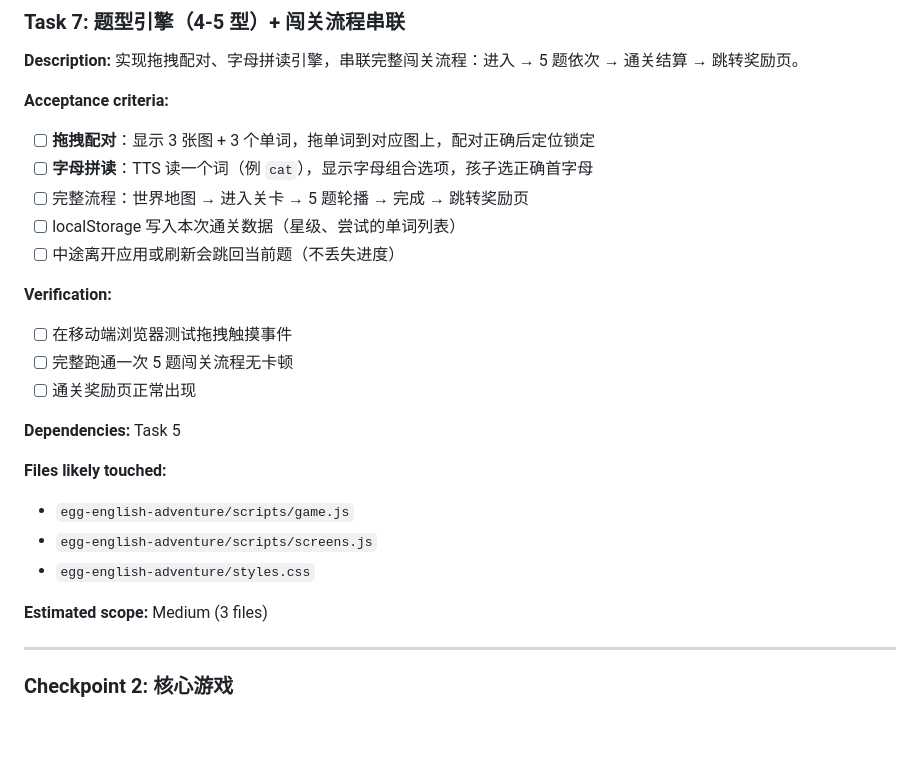
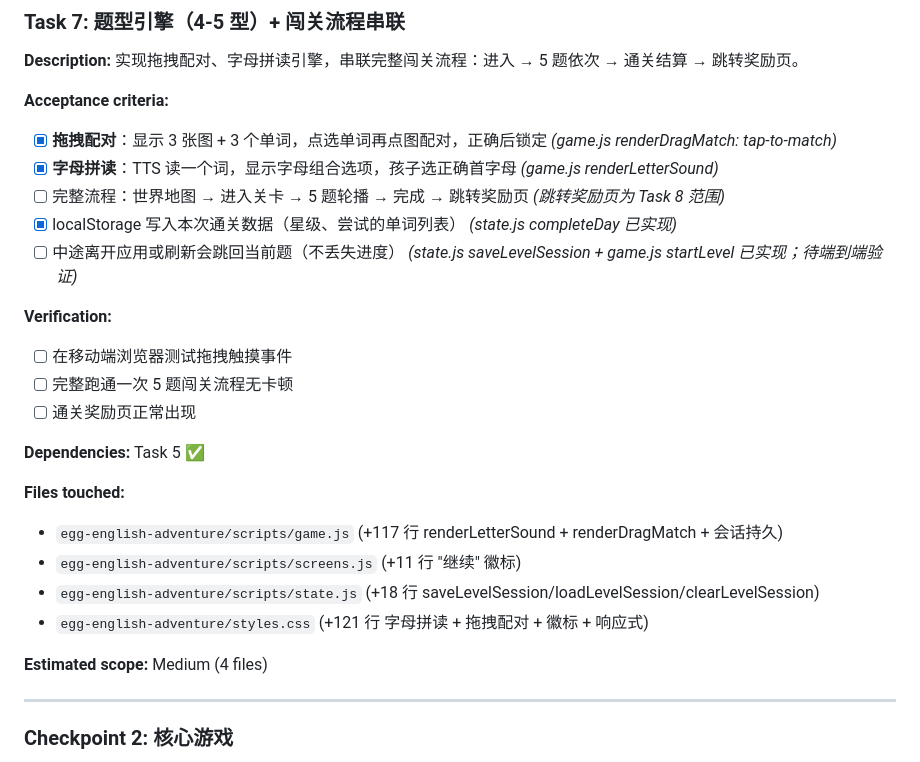
Before and after one commit to joagee/three-grade, a Markdown page: tasks/todo.md, the part around the change. GitHub-like rendering; blank space fills up the shorter version.

Commit message:
docs: mark Task 7 implementation progress in todo

```diff
--- a/tasks/todo.md
+++ b/tasks/todo.md
@@ -182,25 +182,26 @@
 **Description:** 实现拖拽配对、字母拼读引擎，串联完整闯关流程：进入 → 5 题依次 → 通关结算 → 跳转奖励页。
 
 **Acceptance criteria:**
-- [ ] **拖拽配对**：显示 3 张图 + 3 个单词，拖单词到对应图上，配对正确后定位锁定
-- [ ] **字母拼读**：TTS 读一个词（例 `cat`），显示字母组合选项，孩子选正确首字母
-- [ ] 完整流程：世界地图 → 进入关卡 → 5 题轮播 → 完成 → 跳转奖励页
-- [ ] localStorage 写入本次通关数据（星级、尝试的单词列表）
-- [ ] 中途离开应用或刷新会跳回当前题（不丢失进度）
+- [x] **拖拽配对**：显示 3 张图 + 3 个单词，点选单词再点图配对，正确后锁定  *(game.js renderDragMatch: tap-to-match)*
+- [x] **字母拼读**：TTS 读一个词，显示字母组合选项，孩子选正确首字母  *(game.js renderLetterSound)*
+- [ ] 完整流程：世界地图 → 进入关卡 → 5 题轮播 → 完成 → 跳转奖励页  *(跳转奖励页为 Task 8 范围)*
+- [x] localStorage 写入本次通关数据（星级、尝试的单词列表）  *(state.js completeDay 已实现)*
+- [ ] 中途离开应用或刷新会跳回当前题（不丢失进度）  *(state.js saveLevelSession + game.js startLevel 已实现；待端到端验证)*
 
 **Verification:**
 - [ ] 在移动端浏览器测试拖拽触摸事件
 - [ ] 完整跑通一次 5 题闯关流程无卡顿
 - [ ] 通关奖励页正常出现
 
-**Dependencies:** Task 5
+**Dependencies:** Task 5 ✅
 
-**Files likely touched:**
-- `egg-english-adventure/scripts/game.js`
-- `egg-english-adventure/scripts/screens.js`
-- `egg-english-adventure/styles.css`
+**Files touched:**
+- `egg-english-adventure/scripts/game.js` (+117 行 renderLetterSound + renderDragMatch + 会话持久)
+- `egg-english-adventure/scripts/screens.js` (+11 行 "继续" 徽标)
+- `egg-english-adventure/scripts/state.js` (+18 行 saveLevelSession/loadLevelSession/clearLevelSession)
+- `egg-english-adventure/styles.css` (+121 行 字母拼读 + 拖拽配对 + 徽标 + 响应式)
 
-**Estimated scope:** Medium (3 files)
+**Estimated scope:** Medium (4 files)
 
 ---
 
```
